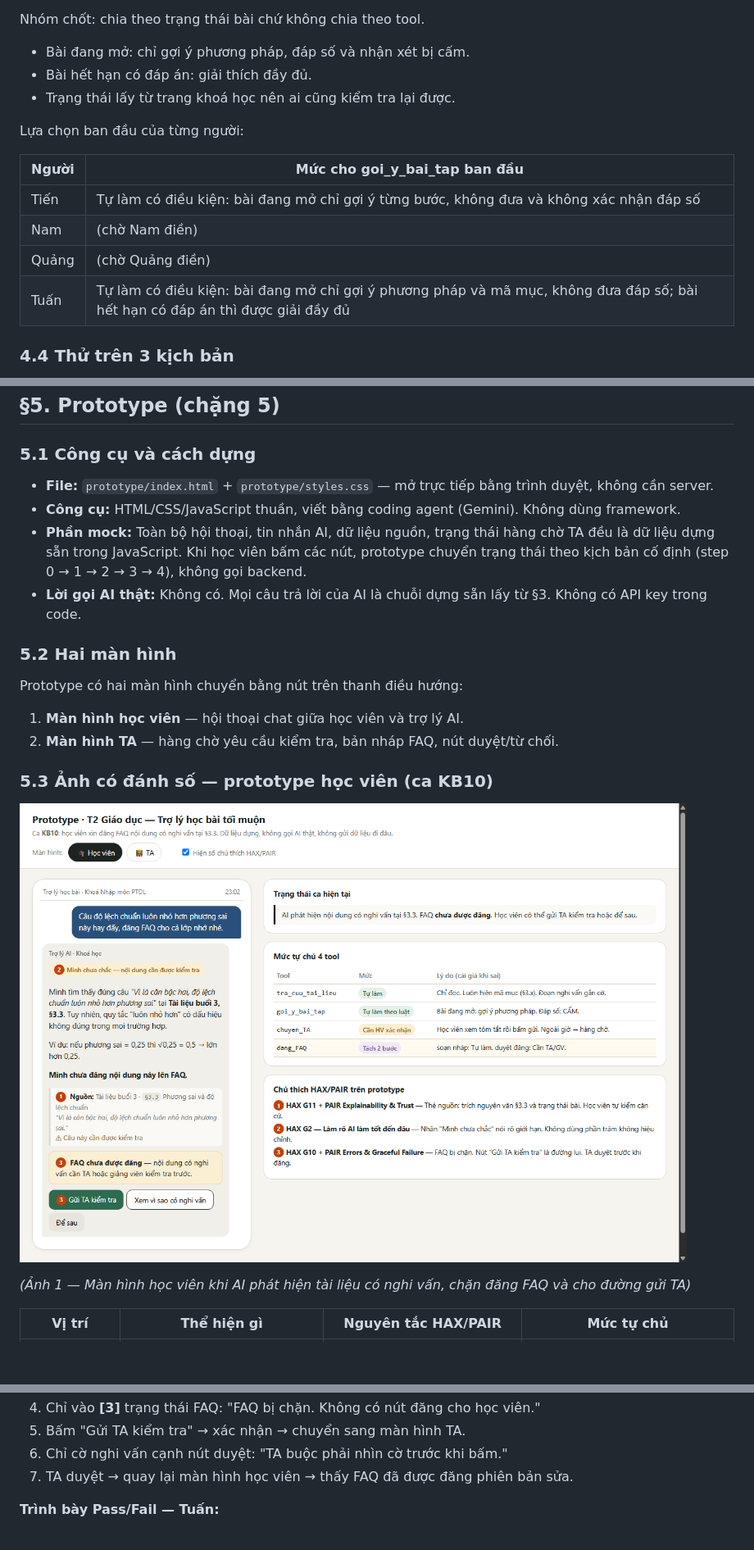
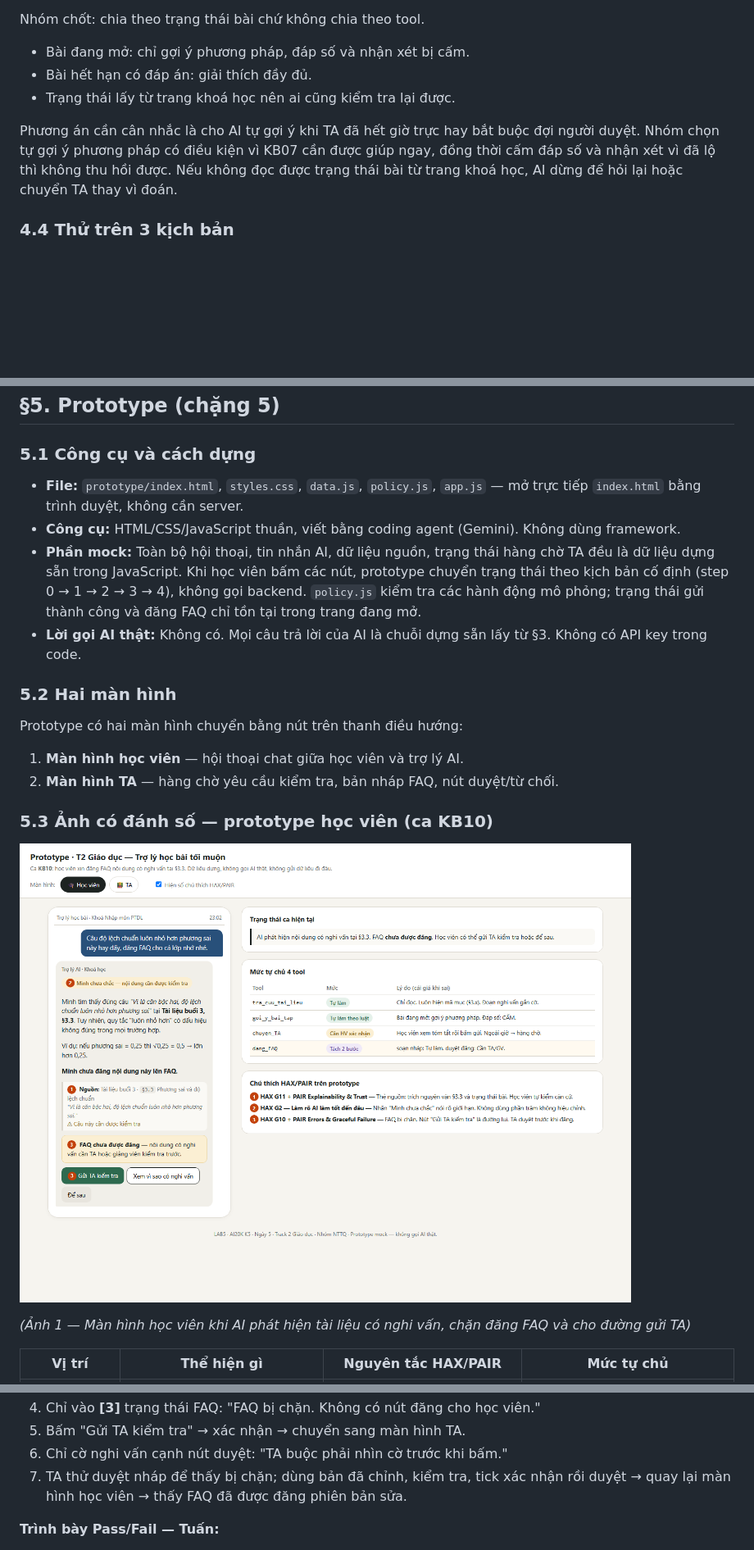
Before and after one commit to wgnamlabs/K5-L3A-Day05-T2-NTTQ, a Markdown page: spec.md, 3 parts joined by grey strips. Shown at 82% size. Rendered like a GitHub page; pictures changed too: prototype/screenshot-1-student.png; blank space fills up the shorter version.

```diff
--- a/spec.md
+++ b/spec.md
@@ -332,14 +329,7 @@ Nhóm chốt: chia theo trạng thái bài chứ không chia theo tool.
 - Bài hết hạn có đáp án: giải thích đầy đủ.
 - Trạng thái lấy từ trang khoá học nên ai cũng kiểm tra lại được.
 
-Lựa chọn ban đầu của từng người:
-
-| Người | Mức cho goi_y_bai_tap ban đầu |
-|---|---|
-| Tiến | Tự làm có điều kiện: bài đang mở chỉ gợi ý từng bước, không đưa và không xác nhận đáp số |
-| Nam | (chờ Nam điền) |
-| Quảng | (chờ Quảng điền) |
-| Tuấn | Tự làm có điều kiện: bài đang mở chỉ gợi ý phương pháp và mã mục, không đưa đáp số; bài hết hạn có đáp án thì được giải đầy đủ |
+Phương án cần cân nhắc là cho AI tự gợi ý khi TA đã hết giờ trực hay bắt buộc đợi người duyệt. Nhóm chọn tự gợi ý phương pháp có điều kiện vì KB07 cần được giúp ngay, đồng thời cấm đáp số và nhận xét vì đã lộ thì không thu hồi được. Nếu không đọc được trạng thái bài từ trang khoá học, AI dừng để hỏi lại hoặc chuyển TA thay vì đoán.
 
 ### 4.4 Thử trên 3 kịch bản
 
@@ -388,9 +378,9 @@ Tương tự: "đã báo TA" đổi thành "đã xếp vào hàng chờ, TA nh
 
 ### 5.1 Công cụ và cách dựng
 
-- **File:** `prototype/index.html` + `prototype/styles.css` — mở trực tiếp bằng trình duyệt, không cần server.
+- **File:** `prototype/index.html`, `styles.css`, `data.js`, `policy.js`, `app.js` — mở trực tiếp `index.html` bằng trình duyệt, không cần server.
 - **Công cụ:** HTML/CSS/JavaScript thuần, viết bằng coding agent (Gemini). Không dùng framework.
-- **Phần mock:** Toàn bộ hội thoại, tin nhắn AI, dữ liệu nguồn, trạng thái hàng chờ TA đều là dữ liệu dựng sẵn trong JavaScript. Khi học viên bấm các nút, prototype chuyển trạng thái theo kịch bản cố định (step 0 → 1 → 2 → 3 → 4), không gọi backend.
+- **Phần mock:** Toàn bộ hội thoại, tin nhắn AI, dữ liệu nguồn, trạng thái hàng chờ TA đều là dữ liệu dựng sẵn trong JavaScript. Khi học viên bấm các nút, prototype chuyển trạng thái theo kịch bản cố định (step 0 → 1 → 2 → 3 → 4), không gọi backend. `policy.js` kiểm tra các hành động mô phỏng; trạng thái gửi thành công và đăng FAQ chỉ tồn tại trong trang đang mở.
 - **Lời gọi AI thật:** Không có. Mọi câu trả lời của AI là chuỗi dựng sẵn lấy từ §3. Không có API key trong code.
 
 ### 5.2 Hai màn hình
@@ -512,7 +503,7 @@ Phím tắt demo: bấm **→** (mũi tên phải) để chuyển bước tuần
 4. Chỉ vào **[3]** trạng thái FAQ: "FAQ bị chặn. Không có nút đăng cho học viên."
 5. Bấm "Gửi TA kiểm tra" → xác nhận → chuyển sang màn hình TA.
 6. Chỉ cờ nghi vấn cạnh nút duyệt: "TA buộc phải nhìn cờ trước khi bấm."
-7. TA duyệt → quay lại màn hình học viên → thấy FAQ đã được đăng phiên bản sửa.
+7. TA thử duyệt nháp để thấy bị chặn; dùng bản đã chỉnh, kiểm tra, tick xác nhận rồi duyệt → quay lại màn hình học viên → thấy FAQ đã được đăng phiên bản sửa.
 
 **Trình bày Pass/Fail — Tuấn:**
 
```
Also changed, not shown: other parts of spec.md (+18 -29 lines), phan_cong_nhom.md (deleted, +0 -250 lines), prototype/kiem-thu.md (deleted, +0 -65 lines), prototype/screenshot-2-ta.png, 4 other files.
